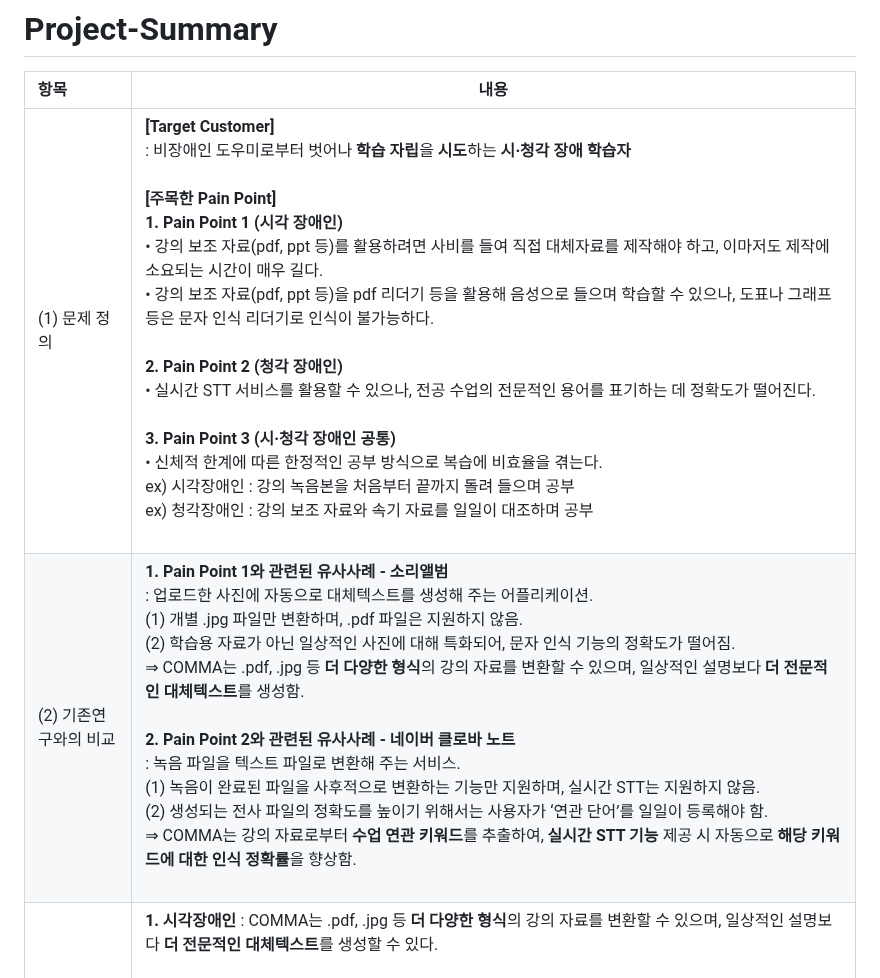
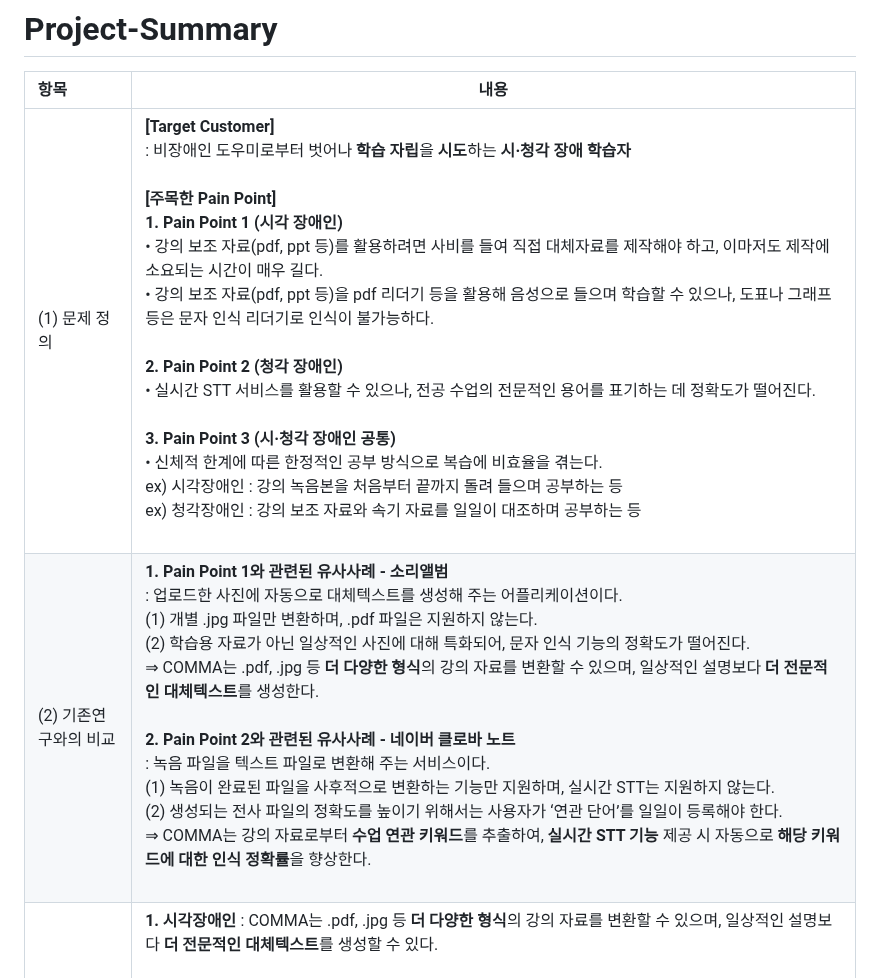
Before and after one commit to WarmElephantMario/COMMA, a Markdown page: 01-따뜻한코끼리마리오-1차보고서-2024-09-29-v0.md, the part around the change. GitHub-like rendering.

```diff
--- a/01-따뜻한코끼리마리오-1차보고서-2024-09-29-v0.md
+++ b/01-따뜻한코끼리마리오-1차보고서-2024-09-29-v0.md
@@ -19,8 +19,8 @@
 # Project-Summary
 | 항목 | 내용 |
 |:---  |---  |
-| (1) 문제 정의 |**[Target Customer]**<br>: 비장애인 도우미로부터 벗어나 **학습 자립**을 **시도**하는 **시·청각 장애 학습자**<br><br>**[주목한 Pain Point]**<br> **1. Pain Point 1 (시각 장애인)**<br> • 강의 보조 자료(pdf, ppt 등)를 활용하려면 사비를 들여 직접 대체자료를 제작해야 하고, 이마저도 제작에 소요되는 시간이 매우 길다.<br>• 강의 보조 자료(pdf, ppt 등)을 pdf 리더기 등을 활용해 음성으로 들으며 학습할 수 있으나, 도표나 그래프 등은 문자 인식 리더기로 인식이 불가능하다.<br><br>**2. Pain Point 2 (청각 장애인)**<br>• 실시간 STT 서비스를 활용할 수 있으나, 전공 수업의 전문적인 용어를 표기하는 데 정확도가 떨어진다.<br><br>**3. Pain Point 3 (시·청각 장애인 공통)**<br>• 신체적 한계에 따른 한정적인 공부 방식으로 복습에 비효율을 겪는다.<br>ex) 시각장애인 : 강의 녹음본을 처음부터 끝까지 돌려 들으며 공부<br>ex) 청각장애인 : 강의 보조 자료와 속기 자료를 일일이 대조하며 공부<br><br> |
-| (2) 기존연구와의 비교 | **1. Pain Point 1와 관련된 유사사례 - 소리앨범**<br>: 업로드한 사진에 자동으로 대체텍스트를 생성해 주는 어플리케이션.<br>(1) 개별 .jpg 파일만 변환하며, .pdf 파일은 지원하지 않음.<br>(2) 학습용 자료가 아닌 일상적인 사진에 대해 특화되어, 문자 인식 기능의 정확도가 떨어짐.<br> ⇒ COMMA는 .pdf, .jpg 등 **더 다양한 형식**의 강의 자료를 변환할 수 있으며, 일상적인 설명보다 **더 전문적인 대체텍스트**를 생성함.<br><br>**2. Pain Point 2와 관련된 유사사례 - 네이버 클로바 노트**<br>: 녹음 파일을 텍스트 파일로 변환해 주는 서비스.<br>(1) 녹음이 완료된 파일을 사후적으로 변환하는 기능만 지원하며, 실시간 STT는 지원하지 않음.<br>(2) 생성되는 전사 파일의 정확도를 높이기 위해서는 사용자가 ‘연관 단어’를 일일이 등록해야 함.<br> ⇒ COMMA는 강의 자료로부터 **수업 연관 키워드**를 추출하여, **실시간 STT 기능** 제공 시 자동으로 **해당 키워드에 대한 인식 정확률**을 향상함.<br><br> |
+| (1) 문제 정의 |**[Target Customer]**<br>: 비장애인 도우미로부터 벗어나 **학습 자립**을 **시도**하는 **시·청각 장애 학습자**<br><br>**[주목한 Pain Point]**<br> **1. Pain Point 1 (시각 장애인)**<br> • 강의 보조 자료(pdf, ppt 등)를 활용하려면 사비를 들여 직접 대체자료를 제작해야 하고, 이마저도 제작에 소요되는 시간이 매우 길다.<br>• 강의 보조 자료(pdf, ppt 등)을 pdf 리더기 등을 활용해 음성으로 들으며 학습할 수 있으나, 도표나 그래프 등은 문자 인식 리더기로 인식이 불가능하다.<br><br>**2. Pain Point 2 (청각 장애인)**<br>• 실시간 STT 서비스를 활용할 수 있으나, 전공 수업의 전문적인 용어를 표기하는 데 정확도가 떨어진다.<br><br>**3. Pain Point 3 (시·청각 장애인 공통)**<br>• 신체적 한계에 따른 한정적인 공부 방식으로 복습에 비효율을 겪는다.<br>ex) 시각장애인 : 강의 녹음본을 처음부터 끝까지 돌려 들으며 공부하는 등<br>ex) 청각장애인 : 강의 보조 자료와 속기 자료를 일일이 대조하며 공부하는 등<br><br> |
+| (2) 기존연구와의 비교 | **1. Pain Point 1와 관련된 유사사례 - 소리앨범**<br>: 업로드한 사진에 자동으로 대체텍스트를 생성해 주는 어플리케이션이다.<br>(1) 개별 .jpg 파일만 변환하며, .pdf 파일은 지원하지 않는다.<br>(2) 학습용 자료가 아닌 일상적인 사진에 대해 특화되어, 문자 인식 기능의 정확도가 떨어진다.<br> ⇒ COMMA는 .pdf, .jpg 등 **더 다양한 형식**의 강의 자료를 변환할 수 있으며, 일상적인 설명보다 **더 전문적인 대체텍스트**를 생성한다.<br><br>**2. Pain Point 2와 관련된 유사사례 - 네이버 클로바 노트**<br>: 녹음 파일을 텍스트 파일로 변환해 주는 서비스이다.<br>(1) 녹음이 완료된 파일을 사후적으로 변환하는 기능만 지원하며, 실시간 STT는 지원하지 않는다.<br>(2) 생성되는 전사 파일의 정확도를 높이기 위해서는 사용자가 ‘연관 단어’를 일일이 등록해야 한다.<br> ⇒ COMMA는 강의 자료로부터 **수업 연관 키워드**를 추출하여, **실시간 STT 기능** 제공 시 자동으로 **해당 키워드에 대한 인식 정확률**을 향상한다.<br><br> |
 | (3) 제안 내용 | **1. 시각장애인** : COMMA는 .pdf, .jpg 등 **더 다양한 형식**의 강의 자료를 변환할 수 있으며, 일상적인 설명보다 **더 전문적인 대체텍스트**를 생성할 수 있다.<br><br>**2. 청각장애인** : COMMA는 강의 자료에서 자주 사용된 **수업 연관 키워드**에 대해 인식 정확률이 향상된 **실시간 STT 기능**을 제공한다.<br><br>**3. 공통** : 수업 자료와 강의 전사 파일을 슬라이드별로 분리한 **‘콜론’** 파일을 생성한다. 이를 활용하여 장애인의 **학습 비효율을 완화**한다<br><br>즉, COMMA는 강의 자료를 인공지능에 학습시켜 제공하는 3가지 주기능으로 실시간 수업 환경에서 시각·청각 장애인 학습자가 효과적으로 학습할 수 있도록 보조한다.<br><br> |
 | (4) 기대효과 및 의의 |**1. 장애인 학습자의 진정한 학습 자립** : 시각 및 청각 장애인 학습자들이 외부의 도움 없이 강의 자료를 활용할 수 있도록 돕는다.<br><br>**2. 기존의 서비스에 비해 정확도 향상** : OpenAI-4o 및 OCR 기술을 활용한 솔루션으로 기존의 장애인 지원 기술보다 정확하고 편리한 서비스를 제공한다.<br><br>**3. 학습 효율성 증대** :  OpenAI 기술을 활용한 솔루션으로 슬라이드별로 강의 전사 파일을 분리하여, 장애인 학생들의 효율적인 복습을 돕는다.<br><br> |
 | (5) 주요 기능 리스트 |**1. 주기능 1 (시각 장애인)** : 수업 자료 이미지를 OpenAI-4o로 인식하여 이에 자동으로 대체텍스트를 생성한다.<br><br>**2. 주기능 2 (청각 장애인)** : 수업 자료 이미지를 OpenAI-4o로 인식하여, 수업 자료에서 자주 사용된 단어를 추출한다. Deepgram을 사용하여 수업 연관 단어의 정확도를 높인 실시간 자막 서비스(STT)를 지원한다.<br><br>**3. 주기능 3 (시·청각 장애인 공통)** : OpenAI-4o를 활용해 강의 전사 파일을 수업 자료의 각 슬라이드 내용에 맞춰 분리한 복습 자료 ‘콜론’을 생성한다.<br>|
```
